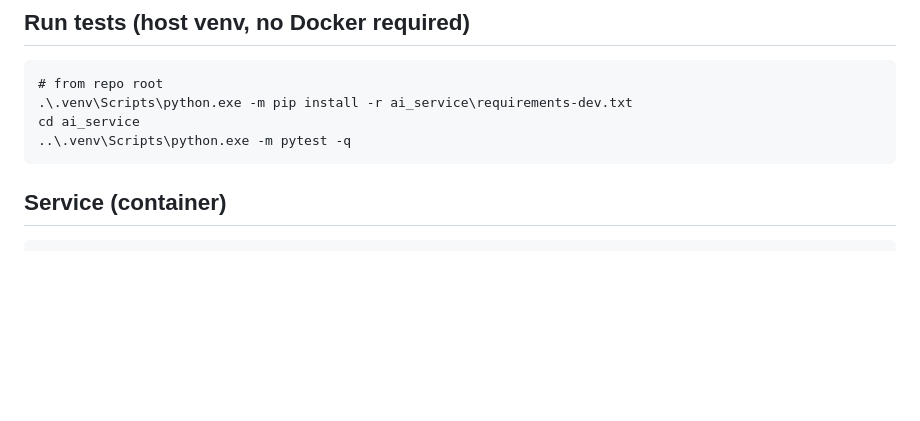
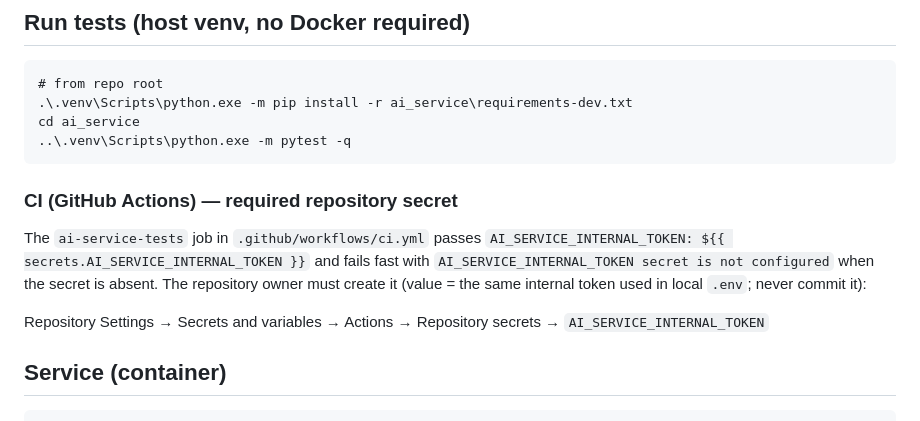
Before and after one commit to sHakibMusfiqur/ai-talking-toy-robot, a Markdown page: ai_service/README.md, the part around the change. Drawn GitHub-style; blank space fills up the shorter version.

Commit message:
docs: update README with CI secret configuration instructions

````diff
--- a/ai_service/README.md
+++ b/ai_service/README.md
@@ -42,6 +42,17 @@ cd ai_service
 ..\.venv\Scripts\python.exe -m pytest -q
 ```
 
+### CI (GitHub Actions) — required repository secret
+
+The `ai-service-tests` job in `.github/workflows/ci.yml` passes
+`AI_SERVICE_INTERNAL_TOKEN: ${{ secrets.AI_SERVICE_INTERNAL_TOKEN }}` and
+fails fast with `AI_SERVICE_INTERNAL_TOKEN secret is not configured`
+when the secret is absent. The repository owner must create it (value =
+the same internal token used in local `.env`; never commit it):
+
+Repository Settings → Secrets and variables → Actions → Repository
+secrets → `AI_SERVICE_INTERNAL_TOKEN`
+
 ## Service (container)
 
 ```
````
